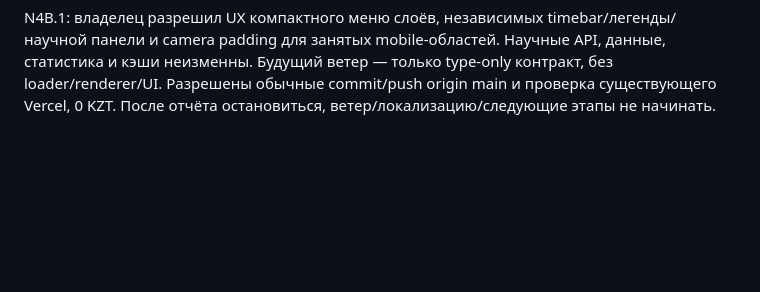
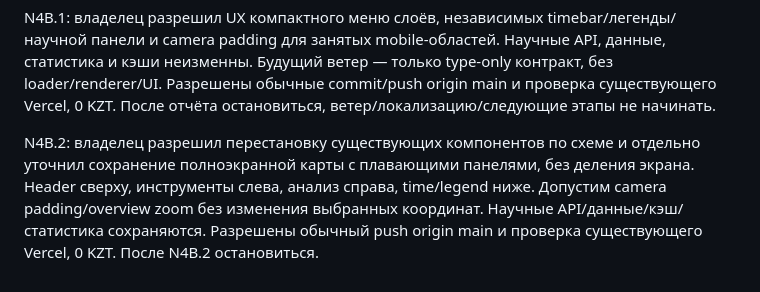
Before and after one commit to adilmadiuli596-spec/Nasa-space-app-2026, a Markdown page: AGENTS.md, the part around the change. Drawn GitHub-style; blank space fills up the shorter version.

Commit message:
Arrange floating analysis and time controls over the full-screen map

```diff
--- a/AGENTS.md
+++ b/AGENTS.md
@@ -26,3 +26,5 @@ N4G: владелец разрешил интеграцию готового г
 N4B: владелец отдельно разрешил полноценный температурный слой NASA GIBS MERRA2_2m_Air_Temperature_Monthly, его metadata endpoint, год/месяц/слайдер/легенду и подключение к существующим 2D/3D. Это актуальное исключение к запрету N4B выше. Научное ядро/POWER сохраняются. Обычный commit/push origin main и проверка существующего Vercel разрешены, 0 KZT. Полярное отсутствие Mercator-покрытия обозначать честно. После N4B остановиться; N4C/N4A.2 не начинать.
 
 N4B.1: владелец разрешил UX компактного меню слоёв, независимых timebar/легенды/научной панели и camera padding для занятых mobile-областей. Научные API, данные, статистика и кэши неизменны. Будущий ветер — только type-only контракт, без loader/renderer/UI. Разрешены обычные commit/push origin main и проверка существующего Vercel, 0 KZT. После отчёта остановиться, ветер/локализацию/следующие этапы не начинать.
+
+N4B.2: владелец разрешил перестановку существующих компонентов по схеме и отдельно уточнил сохранение полноэкранной карты с плавающими панелями, без деления экрана. Header сверху, инструменты слева, анализ справа, time/legend ниже. Допустим camera padding/overview zoom без изменения выбранных координат. Научные API/данные/кэш/статистика сохраняются. Разрешены обычный push origin main и проверка существующего Vercel, 0 KZT. После N4B.2 остановиться.
```
Also changed, not shown: docs/N4B2_LAYOUT.md (added, +39 -0 lines), docs/PROGRESS.md (+4 -1 lines), docs/N4B2-1024.png (added), docs/N4B2-2d.png (added), docs/N4B2-3d-closed.png (added), docs/N4B2-3d-open.png (added), docs/N4B2-mobile.png (added), 11 other files.
